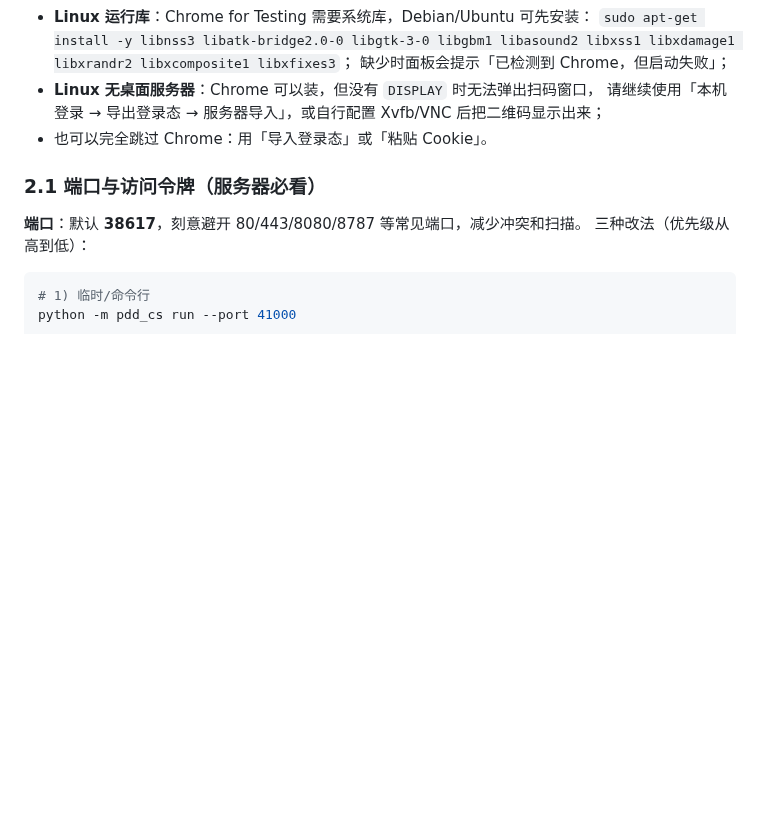
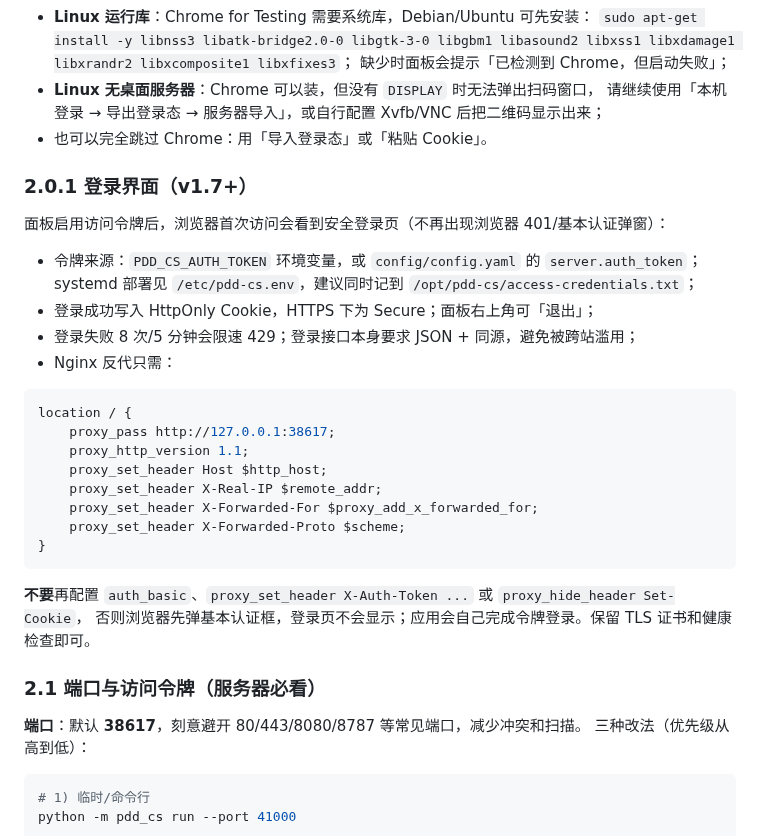
Before and after one commit to youdoufu-shuai/pdd-cs, a Markdown page: docs/deployment.md, the part around the change. Drawn GitHub-style; blank space fills up the shorter version.

````diff
--- a/docs/deployment.md
+++ b/docs/deployment.md
@@ -197,6 +197,30 @@ python -m pdd_cs doctor
   请继续使用「本机登录 → 导出登录态 → 服务器导入」，或自行配置 Xvfb/VNC 后把二维码显示出来；
 - 也可以完全跳过 Chrome：用「导入登录态」或「粘贴 Cookie」。
 
+### 2.0.1 登录界面（v1.7+）
+
+面板启用访问令牌后，浏览器首次访问会看到安全登录页（不再出现浏览器 401/基本认证弹窗）：
+
+- 令牌来源：`PDD_CS_AUTH_TOKEN` 环境变量，或 `config/config.yaml` 的 `server.auth_token`；
+  systemd 部署见 `/etc/pdd-cs.env`，建议同时记到 `/opt/pdd-cs/access-credentials.txt`；
+- 登录成功写入 HttpOnly Cookie，HTTPS 下为 Secure；面板右上角可「退出」；
+- 登录失败 8 次/5 分钟会限速 429；登录接口本身要求 JSON + 同源，避免被跨站滥用；
+- Nginx 反代只需：
+
+```nginx
+location / {
+    proxy_pass http://127.0.0.1:38617;
+    proxy_http_version 1.1;
+    proxy_set_header Host $http_host;
+    proxy_set_header X-Real-IP $remote_addr;
+    proxy_set_header X-Forwarded-For $proxy_add_x_forwarded_for;
+    proxy_set_header X-Forwarded-Proto $scheme;
+}
+```
+
+**不要**再配置 `auth_basic`、`proxy_set_header X-Auth-Token ...` 或 `proxy_hide_header Set-Cookie`，
+否则浏览器先弹基本认证框，登录页不会显示；应用会自己完成令牌登录。保留 TLS 证书和健康检查即可。
+
 ### 2.1 端口与访问令牌（服务器必看）
 
 **端口**：默认 **38617**，刻意避开 80/443/8080/8787 等常见端口，减少冲突和扫描。
````
Also changed, not shown: README.md (+13 -0 lines), docs/beginner.md (+10 -0 lines), docs/dashboard.png, docs/login.png (added), 8 other files.
